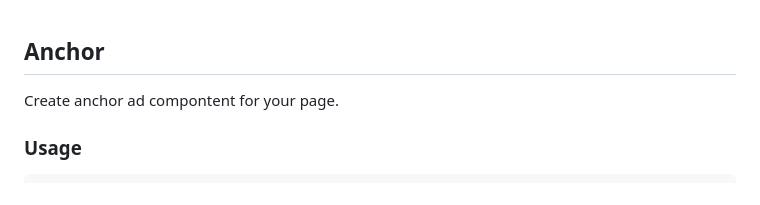
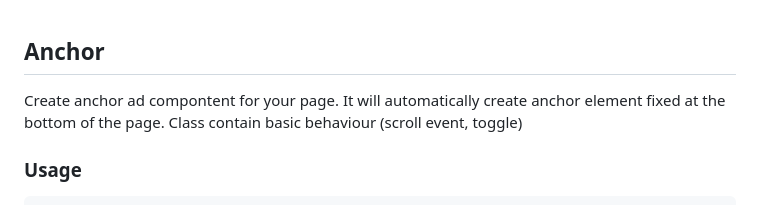
Before and after one commit to ltryczynski/WP-Themify-Utilities, a Markdown page: README.md, the part around the change printed below. Drawn GitHub-style.

Commit message:
Improved readme anchor description

```diff
--- a/README.md
+++ b/README.md
@@ -5,7 +5,7 @@ Utilities functions, class, and html elements for Wordpress Themify theme
 
 ## Anchor
 
-Create anchor ad compontent for your page.
+Create anchor ad compontent for your page. It will automatically create anchor element fixed at the bottom of the page. Class contain basic behaviour (scroll event, toggle)
 
 ### Usage
 
```
Also changed, not shown: other parts of README.md (+2 -0 lines).
